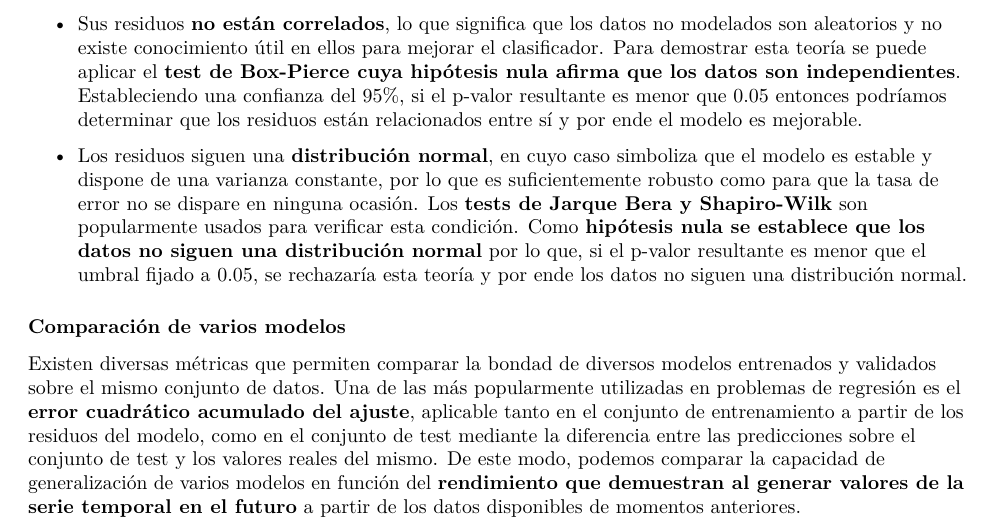
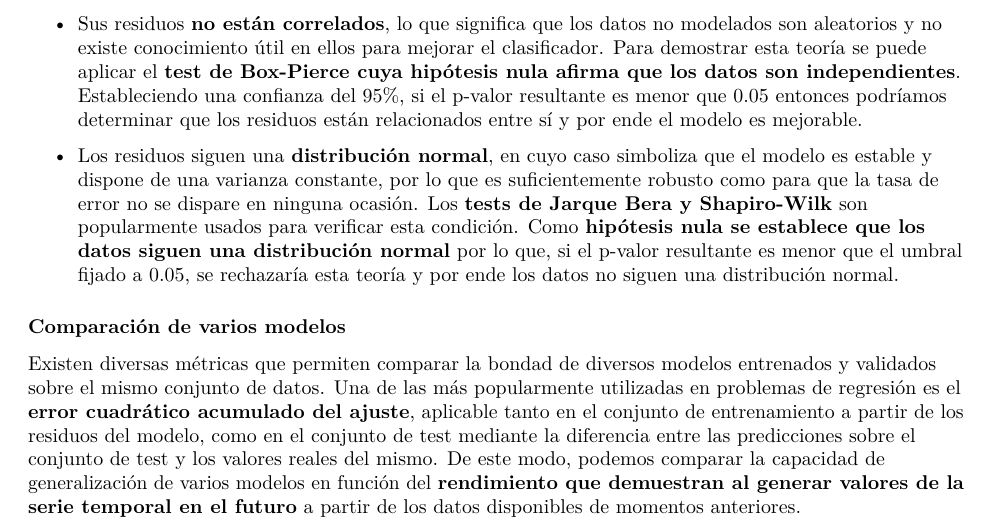
Before and after one commit to lidiasm/DATCOM-STMFD, an R Markdown document (Series Temporales/solucion.Rmd): part of page 3 of 19, cut so that both start at the same text. The pictures show the output file Series Temporales/solucion.pdf that the author committed with the source.

Commit message:
Corregido error en tests de normalidad

```diff
--- a/Series Temporales/solucion.Rmd
+++ b/Series Temporales/solucion.Rmd
@@ -76,7 +76,7 @@ Uno de los métodos más popularmente utilizados para validar un modelo entrenad
 
 * Sus residuos **no están correlados**, lo que significa que los datos no modelados son aleatorios y no existe conocimiento útil en ellos para mejorar el clasificador. Para demostrar esta teoría se puede aplicar el **test de Box-Pierce cuya hipótesis nula afirma que los datos son independientes**. Estableciendo una confianza del 95%, si el p-valor resultante es menor que 0.05 entonces podríamos determinar que los residuos están relacionados entre sí y por ende el modelo es mejorable.
 
-* Los residuos siguen una **distribución normal**, en cuyo caso simboliza que el modelo es estable y dispone de una varianza constante, por lo que es suficientemente robusto como para que la tasa de error no se dispare en ninguna ocasión. Los **tests de Jarque Bera y Shapiro-Wilk** son popularmente usados para verificar esta condición. Como **hipótesis nula se establece que los datos no siguen una distribución normal** por lo que, si el p-valor resultante es menor que el umbral fijado a 0.05, se rechazaría esta teoría y por ende los datos no siguen una distribución normal.
+* Los residuos siguen una **distribución normal**, en cuyo caso simboliza que el modelo es estable y dispone de una varianza constante, por lo que es suficientemente robusto como para que la tasa de error no se dispare en ninguna ocasión. Los **tests de Jarque Bera y Shapiro-Wilk** son popularmente usados para verificar esta condición. Como **hipótesis nula se establece que los datos siguen una distribución normal** por lo que, si el p-valor resultante es menor que el umbral fijado a 0.05, se rechazaría esta teoría y por ende los datos no siguen una distribución normal.
 
 ### Comparación de varios modelos
 
```
Also changed, not shown: Series Temporales/solucion.pdf.
